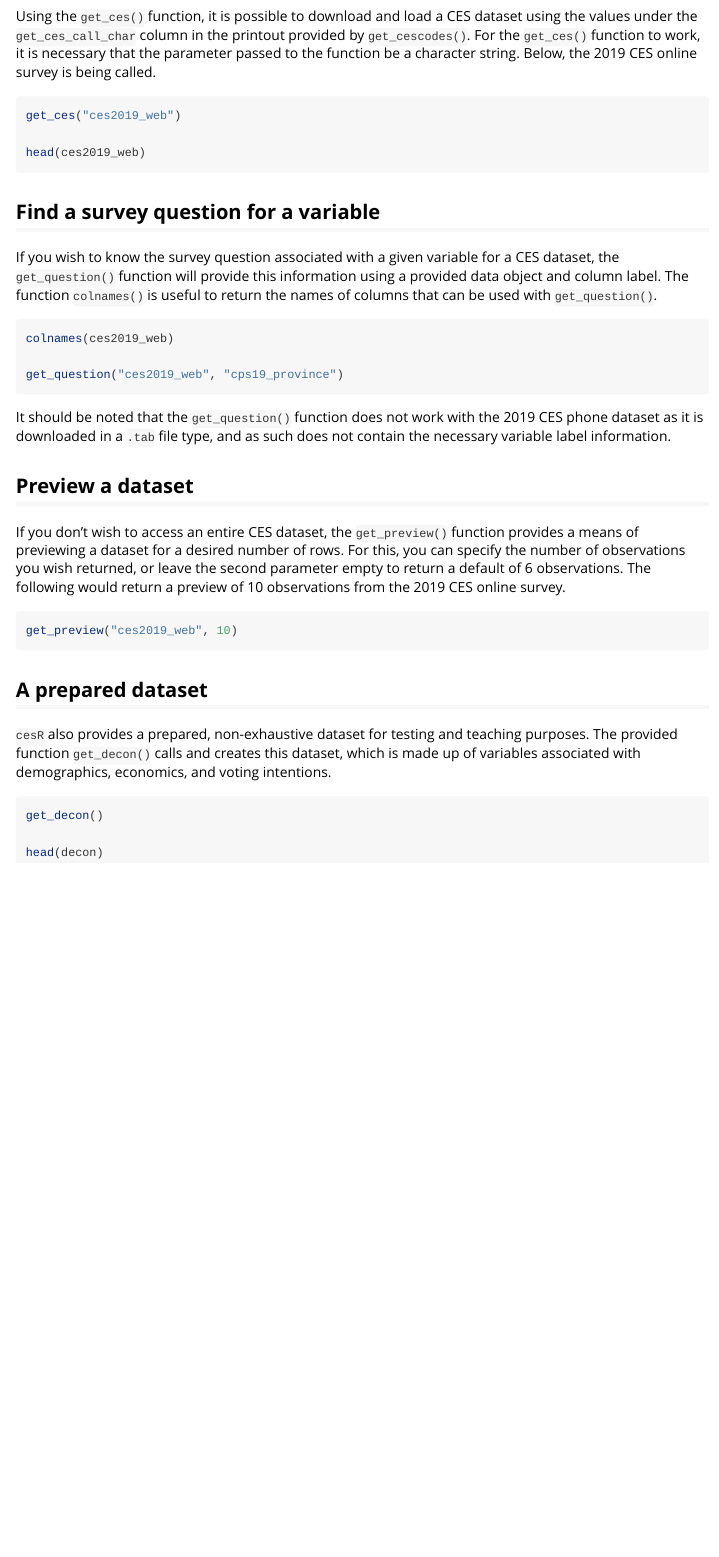
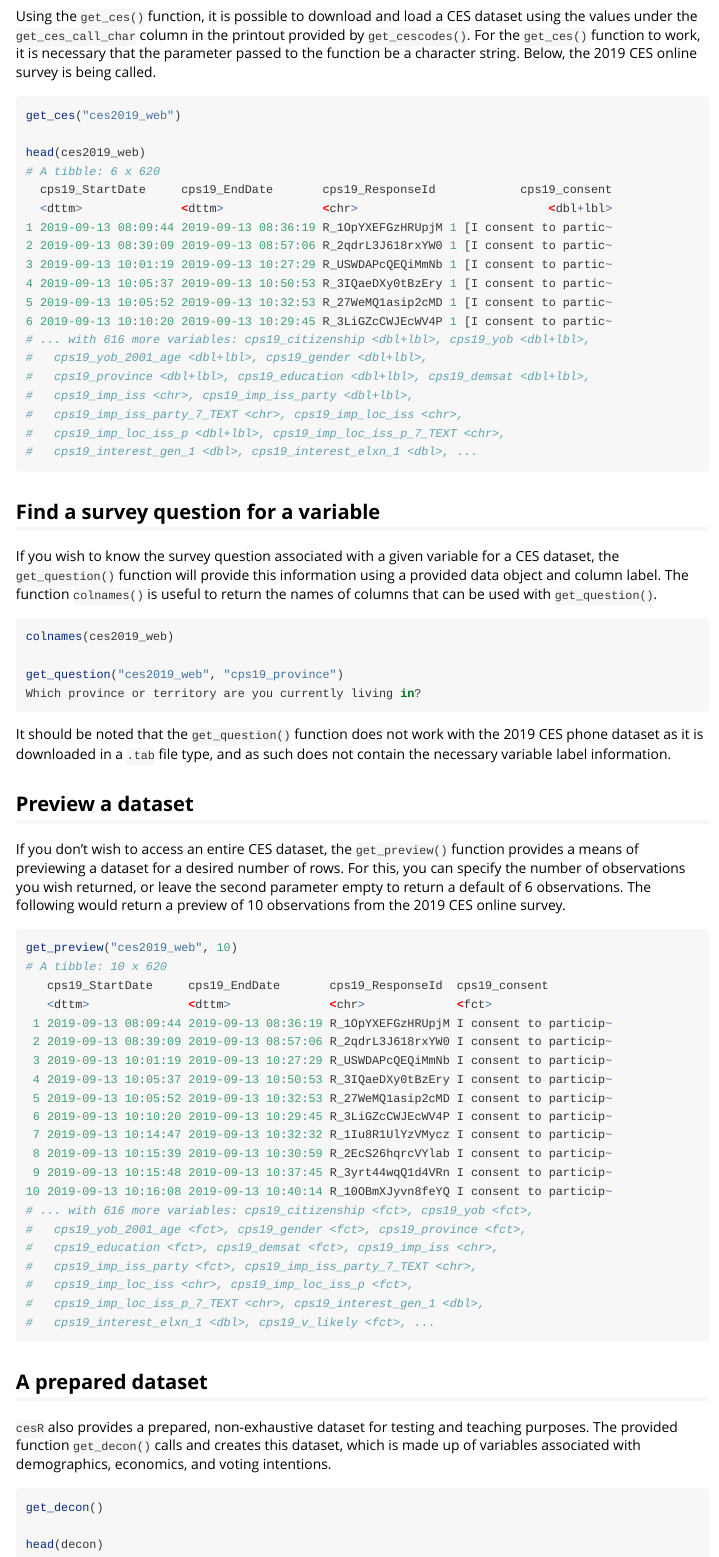
Before and after one commit to hodgettsp/cesR, an R Markdown document (vignettes/cesR.Rmd): the page in a window 1100 px wide, from 950 px down. Rendered offline with R 4.5, knitr and Pandoc, with nearby package versions.

Commit message:
update to cesR vignette

````diff
--- a/vignettes/cesR.Rmd
+++ b/vignettes/cesR.Rmd
@@ -44,6 +44,22 @@ Using the `get_ces()` function, it is possible to download and load a CES datase
 get_ces("ces2019_web")
 
 head(ces2019_web)
+# A tibble: 6 x 620
+  cps19_StartDate     cps19_EndDate       cps19_ResponseId            cps19_consent
+  <dttm>              <dttm>              <chr>                           <dbl+lbl>
+1 2019-09-13 08:09:44 2019-09-13 08:36:19 R_1OpYXEFGzHRUpjM 1 [I consent to partic~
+2 2019-09-13 08:39:09 2019-09-13 08:57:06 R_2qdrL3J618rxYW0 1 [I consent to partic~
+3 2019-09-13 10:01:19 2019-09-13 10:27:29 R_USWDAPcQEQiMmNb 1 [I consent to partic~
+4 2019-09-13 10:05:37 2019-09-13 10:50:53 R_3IQaeDXy0tBzEry 1 [I consent to partic~
+5 2019-09-13 10:05:52 2019-09-13 10:32:53 R_27WeMQ1asip2cMD 1 [I consent to partic~
+6 2019-09-13 10:10:20 2019-09-13 10:29:45 R_3LiGZcCWJEcWV4P 1 [I consent to partic~
+# ... with 616 more variables: cps19_citizenship <dbl+lbl>, cps19_yob <dbl+lbl>,
+#   cps19_yob_2001_age <dbl+lbl>, cps19_gender <dbl+lbl>,
+#   cps19_province <dbl+lbl>, cps19_education <dbl+lbl>, cps19_demsat <dbl+lbl>,
+#   cps19_imp_iss <chr>, cps19_imp_iss_party <dbl+lbl>,
+#   cps19_imp_iss_party_7_TEXT <chr>, cps19_imp_loc_iss <chr>,
+#   cps19_imp_loc_iss_p <dbl+lbl>, cps19_imp_loc_iss_p_7_TEXT <chr>,
+#   cps19_interest_gen_1 <dbl>, cps19_interest_elxn_1 <dbl>, ...
 ```
 
 
@@ -55,6 +71,7 @@ If you wish to know the survey question associated with a given variable for a C
 colnames(ces2019_web)
 
 get_question("ces2019_web", "cps19_province")
+Which province or territory are you currently living in?
 ```
 
 It should be noted that the `get_question()` function does not work with the 2019 CES phone dataset as it is downloaded in a `.tab` file type, and as such does not contain the necessary variable label information.
@@ -66,6 +83,26 @@ If you don't wish to access an entire CES dataset, the `get_preview()` function
 
 ```{r, eval = F}
 get_preview("ces2019_web", 10)
+# A tibble: 10 x 620
+   cps19_StartDate     cps19_EndDate       cps19_ResponseId  cps19_consent
+   <dttm>              <dttm>              <chr>             <fct>
+ 1 2019-09-13 08:09:44 2019-09-13 08:36:19 R_1OpYXEFGzHRUpjM I consent to particip~
+ 2 2019-09-13 08:39:09 2019-09-13 08:57:06 R_2qdrL3J618rxYW0 I consent to particip~
+ 3 2019-09-13 10:01:19 2019-09-13 10:27:29 R_USWDAPcQEQiMmNb I consent to particip~
+ 4 2019-09-13 10:05:37 2019-09-13 10:50:53 R_3IQaeDXy0tBzEry I consent to particip~
+ 5 2019-09-13 10:05:52 2019-09-13 10:32:53 R_27WeMQ1asip2cMD I consent to particip~
+ 6 2019-09-13 10:10:20 2019-09-13 10:29:45 R_3LiGZcCWJEcWV4P I consent to particip~
+ 7 2019-09-13 10:14:47 2019-09-13 10:32:32 R_1Iu8R1UlYzVMycz I consent to particip~
+ 8 2019-09-13 10:15:39 2019-09-13 10:30:59 R_2EcS26hqrcVYlab I consent to particip~
+ 9 2019-09-13 10:15:48 2019-09-13 10:37:45 R_3yrt44wqQ1d4VRn I consent to particip~
+10 2019-09-13 10:16:08 2019-09-13 10:40:14 R_10OBmXJyvn8feYQ I consent to particip~
+# ... with 616 more variables: cps19_citizenship <fct>, cps19_yob <fct>,
+#   cps19_yob_2001_age <fct>, cps19_gender <fct>, cps19_province <fct>,
+#   cps19_education <fct>, cps19_demsat <fct>, cps19_imp_iss <chr>,
+#   cps19_imp_iss_party <fct>, cps19_imp_iss_party_7_TEXT <chr>,
+#   cps19_imp_loc_iss <chr>, cps19_imp_loc_iss_p <fct>,
+#   cps19_imp_loc_iss_p_7_TEXT <chr>, cps19_interest_gen_1 <dbl>,
+#   cps19_interest_elxn_1 <dbl>, cps19_v_likely <fct>, ...
 ```
 
 
````
Also changed, not shown: 5 other files.
